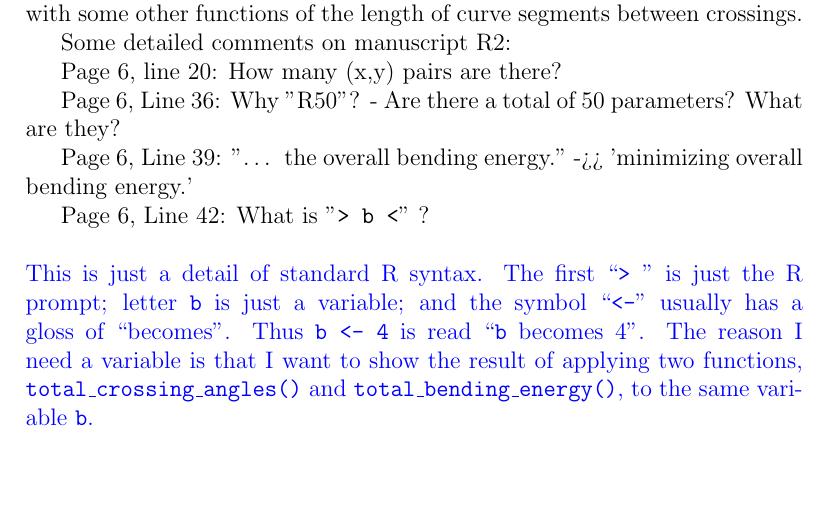
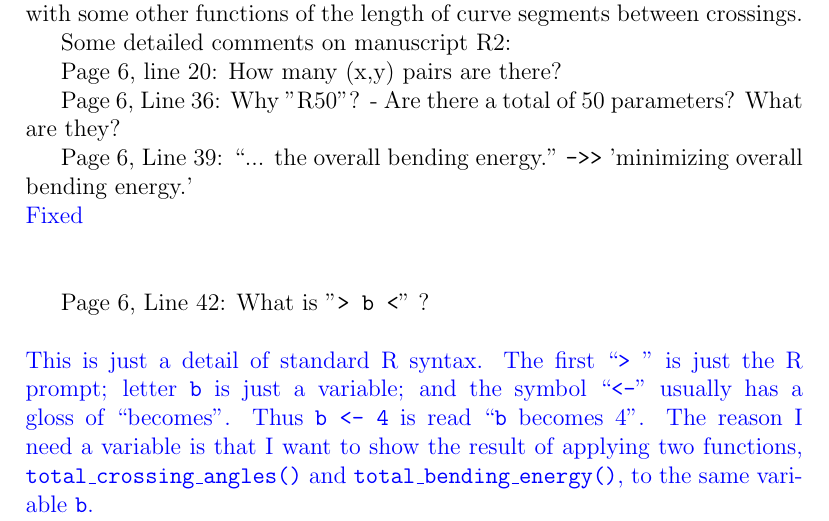
Before and after one commit to RobinHankin/knotR, a LaTeX document (inst/jma_rebuttal_2023_01_30.tex): part of page 3 of 3, cut so that both start at the same text, the shorter picture padded with empty space. Compiled offline with pdfLaTeX.

Commit message:
fixes #90

```diff
--- a/inst/jma_rebuttal_2023_01_30.tex
+++ b/inst/jma_rebuttal_2023_01_30.tex
@@ -114,8 +114,9 @@ Page 6, line 20:  How many (x,y) pairs are there?
 Page 6, Line 36: Why "R50"? - Are there a total of 50 parameters?
 What are they?
 
-Page 6, Line 39: "… the overall bending energy." ->> 'minimizing
+Page 6, Line 39: ``... the overall bending energy." {\tt ->>} 'minimizing
 overall bending energy.'
+\textcolor{blue}{\\Fixed\\ \\}
 
 Page 6, Line 42:  What is "{\tt > b <}" ?
 \\ \\
```
Also changed, not shown: inst/jma_knot.tex (+1 -1 lines).
